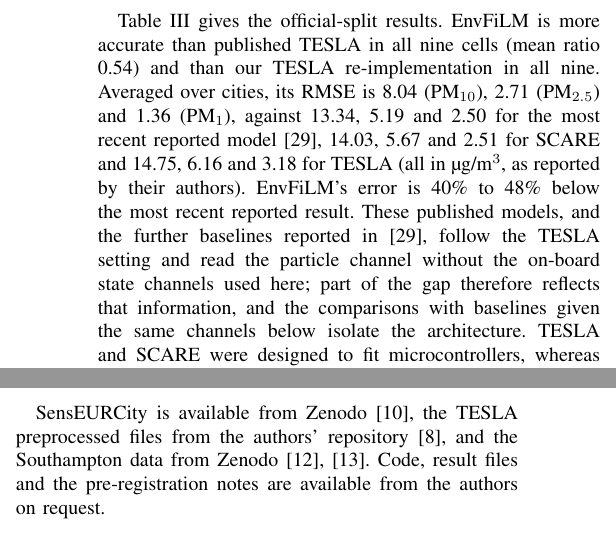
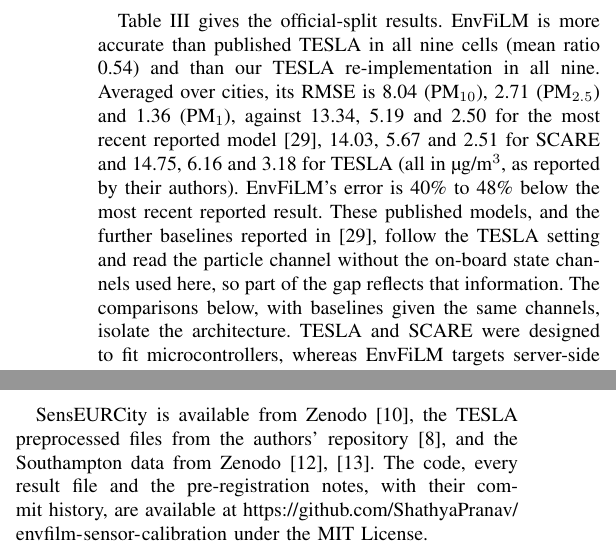
Before and after one commit to ShathyaPranav/envfilm-sensor-calibration, a LaTeX paper (paper/main.tex): two parts of the columns of pages 4 and 8 of 9, joined at a grey line, cut so that both start at the same text. Compiled offline with pdfLaTeX.

Commit message:
Code link in the paper; README results updated with the summary control and newest reported model; final wording pass

```diff
--- a/paper/main.tex
+++ b/paper/main.tex
@@ -290,8 +290,8 @@ Table~\ref{tab:main} gives the official-split results. EnvFiLM is more accurate
 14.03, 5.67 and 2.51 for SCARE and 14.75, 6.16 and 3.18 for TESLA (all in \ugm{}, as reported by their authors).
 EnvFiLM's error is 40\% to 48\% below the most recent reported result. These published models, and the further
 baselines reported in \cite{yun2026}, follow the TESLA setting and read the particle channel without the on-board state
-channels used here; part of the gap therefore reflects that information, and the comparisons with baselines given the
-same channels below isolate the architecture. TESLA and SCARE were designed to fit microcontrollers, whereas EnvFiLM targets
+channels used here, so part of the gap reflects that information. The comparisons below, with baselines given the
+same channels, isolate the architecture. TESLA and SCARE were designed to fit microcontrollers, whereas EnvFiLM targets
 server-side calibration (Section~\ref{sec:cost}). The classical reference points in the same table of
 \cite{ahn2025} are further away still: the uncalibrated sensor averages 20.70, 10.28 and 8.42~\ugm{}, and a linear
 calibration of the window 17.87, 8.35 and 4.30~\ugm{}, so EnvFiLM's error is 55\% to 68\% below the linear
@@ -559,8 +559,9 @@ sensor reports its own operating conditions, they are most useful as a way of ad
 
 \section*{Data and Code Availability}
 SensEURCity is available from Zenodo \cite{vanpoppel2023}, the TESLA preprocessed files from the authors' repository
-\cite{ahn2025}, and the Southampton data from Zenodo \cite{bulot2022data,bulot2022onboard}. Code, result files and the
-pre-registration notes are available from the authors on request.
+\cite{ahn2025}, and the Southampton data from Zenodo \cite{bulot2022data,bulot2022onboard}. The code, every result file and
+the pre-registration notes, with their commit history, are available at
+\url{https://github.com/ShathyaPranav/envfilm-sensor-calibration} under the MIT License.
 
 \begin{thebibliography}{99}
 
```
Also changed, not shown: README.md, paper/main.tex (6 more changed lines).
